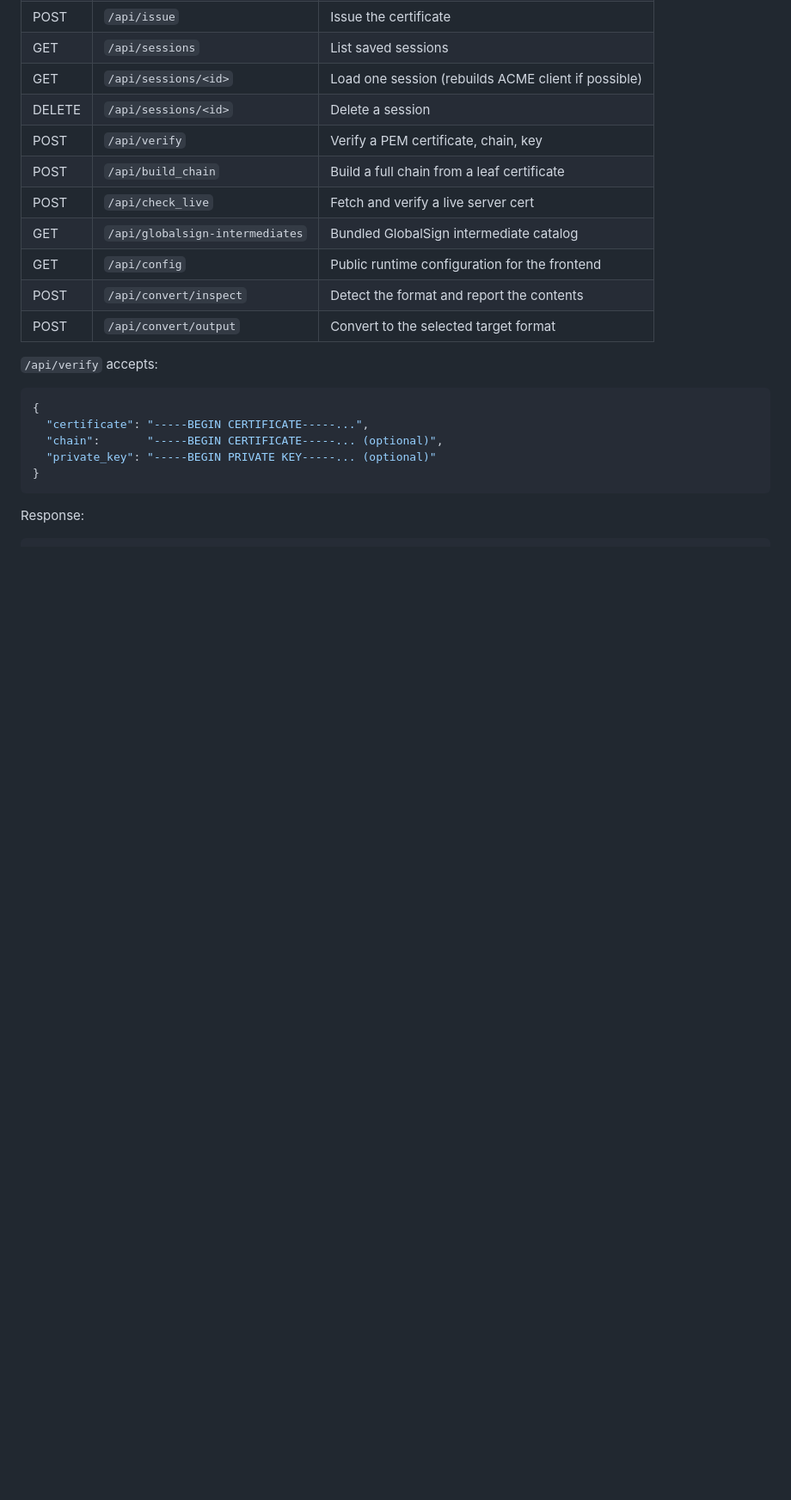
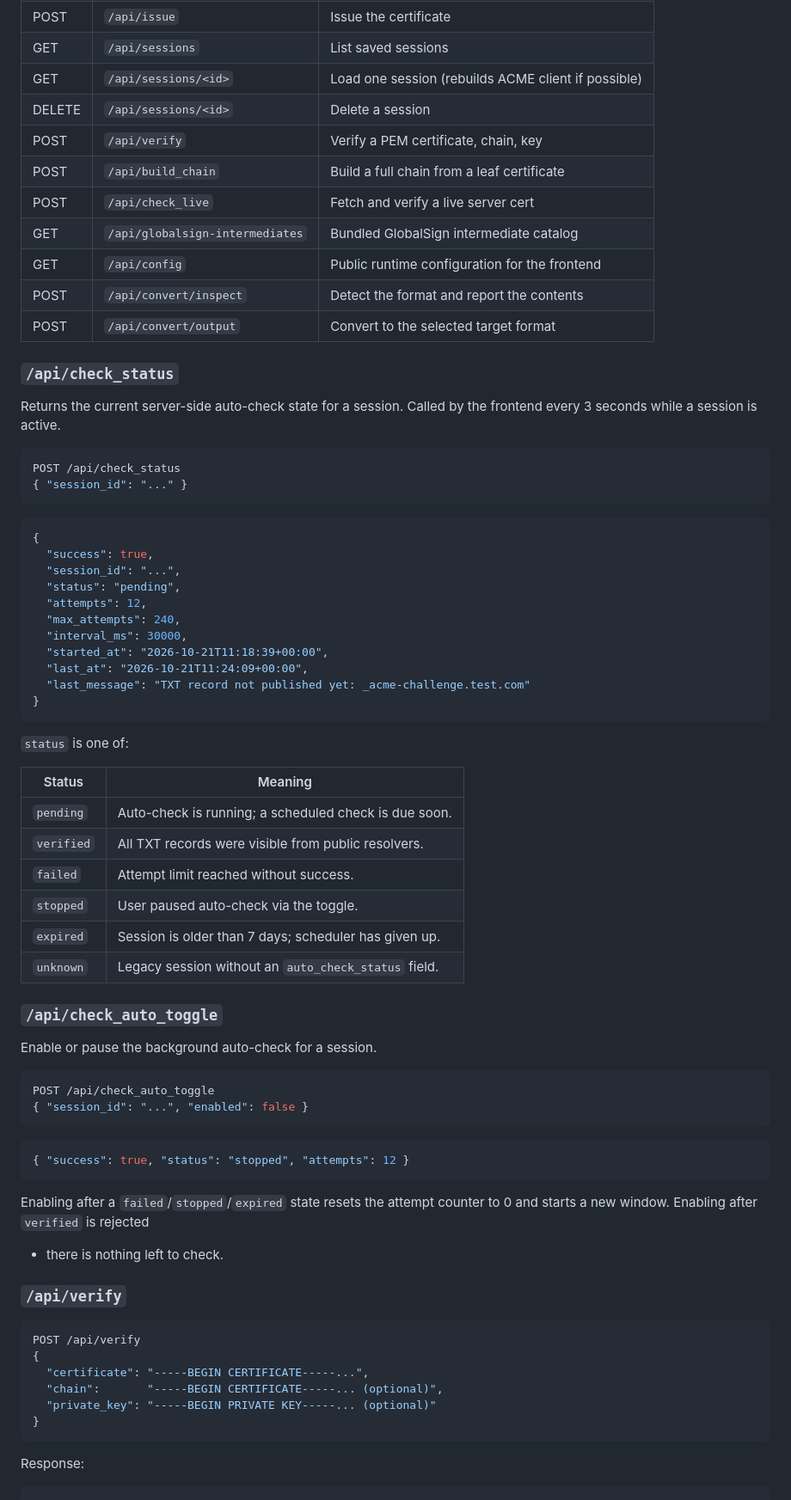
Before and after one commit to arkain123/ssl.mare.of.by, a Markdown page: README.md, the part around one of its changes. Shown at 86% size. GitHub-like rendering; blank space fills up the shorter version.

````diff
--- a/README.md
+++ b/README.md
@@ -327,9 +370,62 @@ list. Once a certificate is issued, the session is deleted automatically.
 | POST | `/api/convert/inspect` | Detect the format and report the contents |
 | POST | `/api/convert/output` | Convert to the selected target format |
 
-`/api/verify` accepts:
+### `/api/check_status`
+
+Returns the current server-side auto-check state for a session. Called by
+the frontend every 3 seconds while a session is active.
 
 ```json
+POST /api/check_status
+{ "session_id": "..." }
+```
+
+```json
+{
+  "success": true,
+  "session_id": "...",
+  "status": "pending",
+  "attempts": 12,
+  "max_attempts": 240,
+  "interval_ms": 30000,
+  "started_at": "2026-10-21T11:18:39+00:00",
+  "last_at": "2026-10-21T11:24:09+00:00",
+  "last_message": "TXT record not published yet: _acme-challenge.test.com"
+}
+```
+
+`status` is one of:
+
+| Status | Meaning |
+|---|---|
+| `pending` | Auto-check is running; a scheduled check is due soon. |
+| `verified` | All TXT records were visible from public resolvers. |
+| `failed` | Attempt limit reached without success. |
+| `stopped` | User paused auto-check via the toggle. |
+| `expired` | Session is older than 7 days; scheduler has given up. |
+| `unknown` | Legacy session without an `auto_check_status` field. |
+
+### `/api/check_auto_toggle`
+
+Enable or pause the background auto-check for a session.
+
+```json
+POST /api/check_auto_toggle
+{ "session_id": "...", "enabled": false }
+```
+
+```json
+{ "success": true, "status": "stopped", "attempts": 12 }
+```
+
+Enabling after a `failed`/`stopped`/`expired` state resets the attempt
+counter to 0 and starts a new window. Enabling after `verified` is rejected
+- there is nothing left to check.
+
+### `/api/verify`
+
+```json
+POST /api/verify
 {
   "certificate": "-----BEGIN CERTIFICATE-----...",
   "chain":       "-----BEGIN CERTIFICATE-----... (optional)",
````
Also changed, not shown: other parts of README.md (+87 -36 lines).
